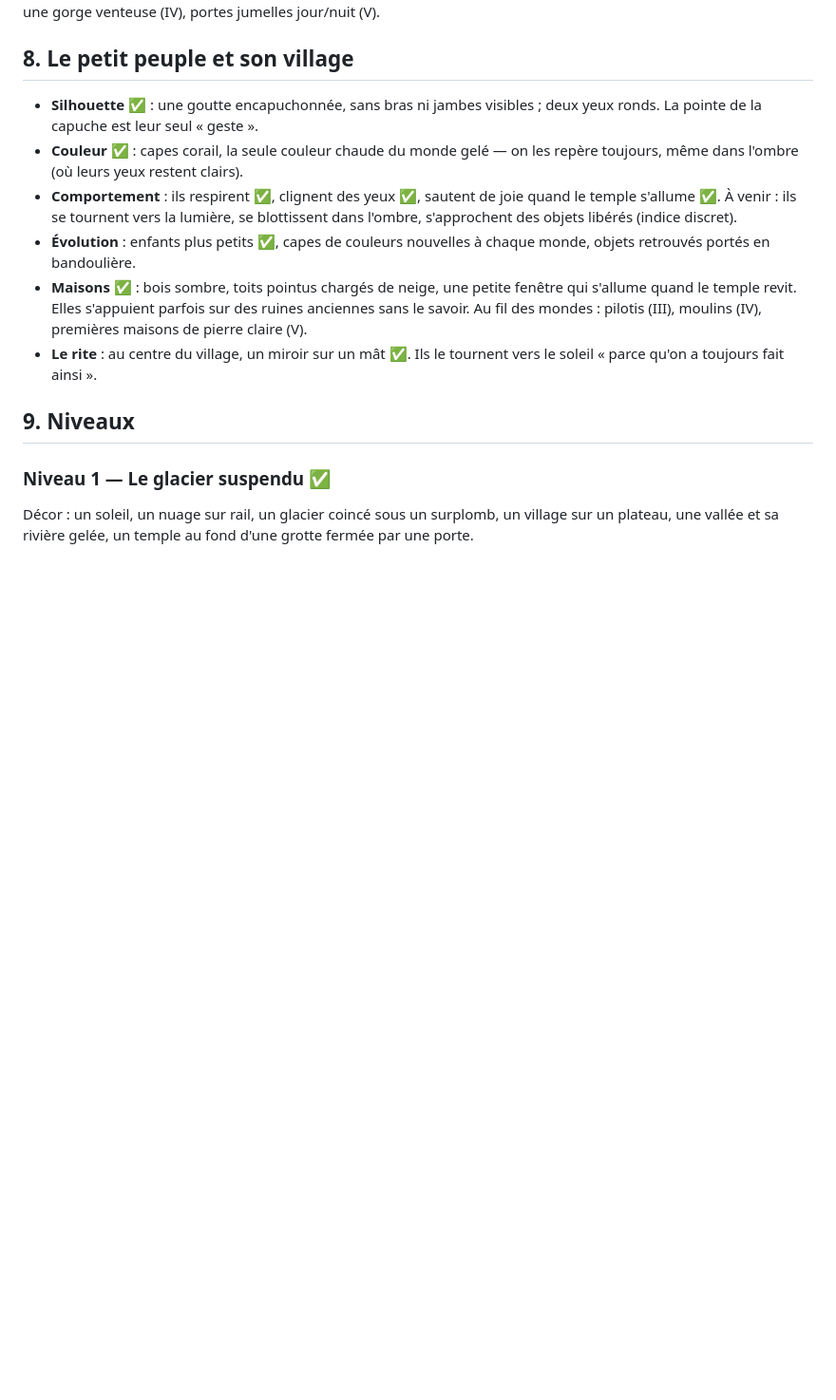
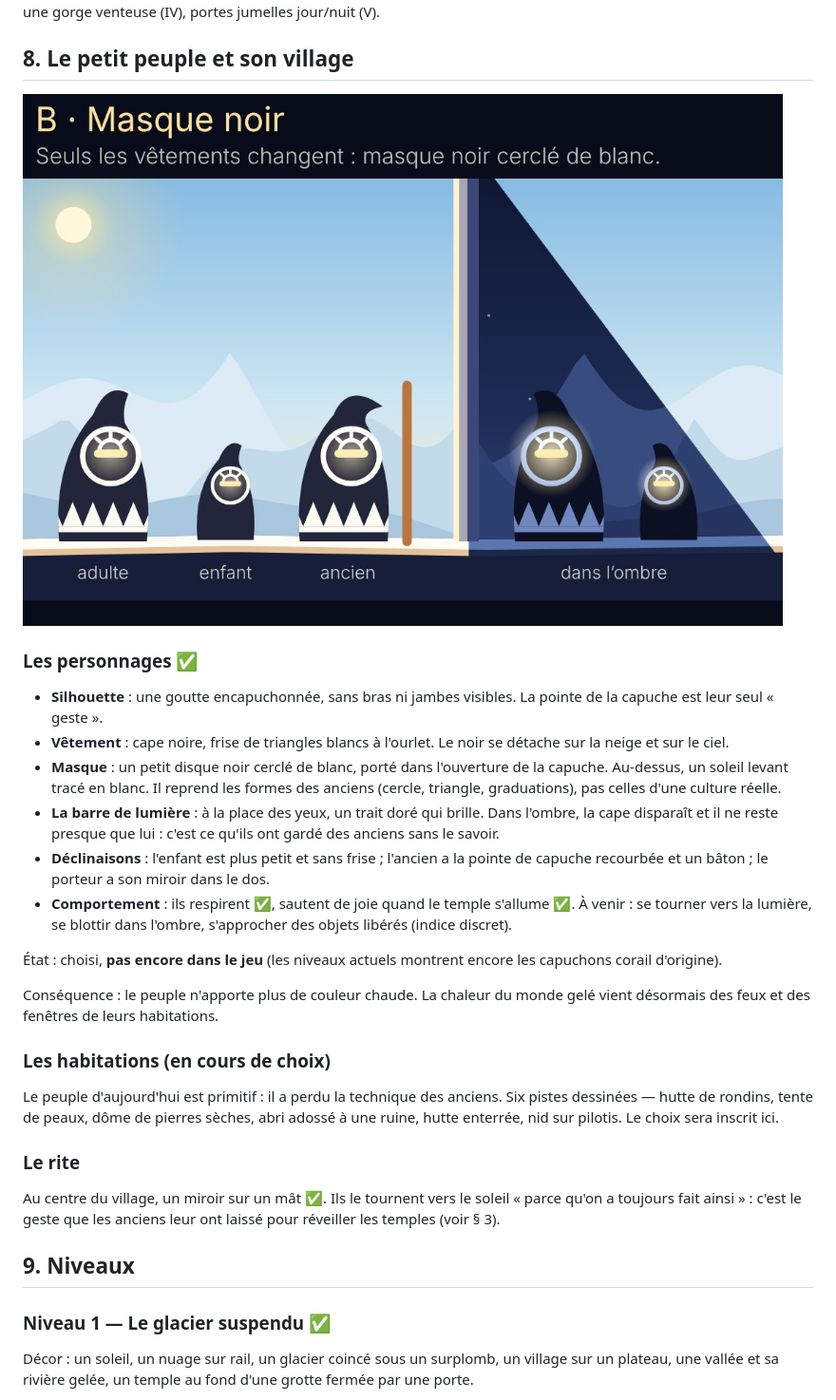
Before and after one commit to labarthejulien1-bit/Equinox, a Markdown page: docs/GAME_DESIGN.md, the part around the change. Shown at 95% size. Rendered like a GitHub page; pictures changed too: docs/images/peuple.jpg (added); blank space fills up the shorter version.

Commit message:
Design du petit peuple : capuchon noir, masque à barre de lumière
Co-Authored-By: Claude Fable 5.2 <noreply@anthropic.com>
Claude-Session: https://claude.ai/code/session_013FWbEzQzHW1yocYSNgff6r

```diff
--- a/docs/GAME_DESIGN.md
+++ b/docs/GAME_DESIGN.md
@@ -277,21 +277,46 @@ portes jumelles jour/nuit (V).
 
 ## 8. Le petit peuple et son village
 
-- **Silhouette** ✅ : une goutte encapuchonnée, sans bras ni jambes visibles ;
-  deux yeux ronds. La pointe de la capuche est leur seul « geste ».
-- **Couleur** ✅ : capes corail, la seule couleur chaude du monde gelé — on les
-  repère toujours, même dans l'ombre (où leurs yeux restent clairs).
-- **Comportement** : ils respirent ✅, clignent des yeux ✅, sautent de joie
-  quand le temple s'allume ✅. À venir : ils se tournent vers la lumière, se
-  blottissent dans l'ombre, s'approchent des objets libérés (indice discret).
-- **Évolution** : enfants plus petits ✅, capes de couleurs nouvelles à chaque
-  monde, objets retrouvés portés en bandoulière.
-- **Maisons** ✅ : bois sombre, toits pointus chargés de neige, une petite
-  fenêtre qui s'allume quand le temple revit. Elles s'appuient parfois sur des
-  ruines anciennes sans le savoir. Au fil des mondes : pilotis (III), moulins
-  (IV), premières maisons de pierre claire (V).
-- **Le rite** : au centre du village, un miroir sur un mât ✅. Ils le tournent
-  vers le soleil « parce qu'on a toujours fait ainsi ».
+![Le petit peuple](images/peuple.jpg)
+
+### Les personnages ✅
+
+- **Silhouette** : une goutte encapuchonnée, sans bras ni jambes visibles. La
+  pointe de la capuche est leur seul « geste ».
+- **Vêtement** : cape noire, frise de triangles blancs à l'ourlet. Le noir se
+  détache sur la neige et sur le ciel.
+- **Masque** : un petit disque noir cerclé de blanc, porté dans l'ouverture
+  de la capuche. Au-dessus, un soleil levant tracé en blanc. Il reprend les
+  formes des anciens (cercle, triangle, graduations), pas celles d'une
+  culture réelle.
+- **La barre de lumière** : à la place des yeux, un trait doré qui brille.
+  Dans l'ombre, la cape disparaît et il ne reste presque que lui : c'est ce
+  qu'ils ont gardé des anciens sans le savoir.
+- **Déclinaisons** : l'enfant est plus petit et sans frise ; l'ancien a la
+  pointe de capuche recourbée et un bâton ; le porteur a son miroir dans le
+  dos.
+- **Comportement** : ils respirent ✅, sautent de joie quand le temple
+  s'allume ✅. À venir : se tourner vers la lumière, se blottir dans l'ombre,
+  s'approcher des objets libérés (indice discret).
+
+État : choisi, **pas encore dans le jeu** (les niveaux actuels montrent
+encore les capuchons corail d'origine).
+
+Conséquence : le peuple n'apporte plus de couleur chaude. La chaleur du
+monde gelé vient désormais des feux et des fenêtres de leurs habitations.
+
+### Les habitations (en cours de choix)
+
+Le peuple d'aujourd'hui est primitif : il a perdu la technique des anciens.
+Six pistes dessinées — hutte de rondins, tente de peaux, dôme de pierres
+sèches, abri adossé à une ruine, hutte enterrée, nid sur pilotis. Le choix
+sera inscrit ici.
+
+### Le rite
+
+Au centre du village, un miroir sur un mât ✅. Ils le tournent vers le soleil
+« parce qu'on a toujours fait ainsi » : c'est le geste que les anciens leur
+ont laissé pour réveiller les temples (voir § 3).
 
 ## 9. Niveaux
 
```
